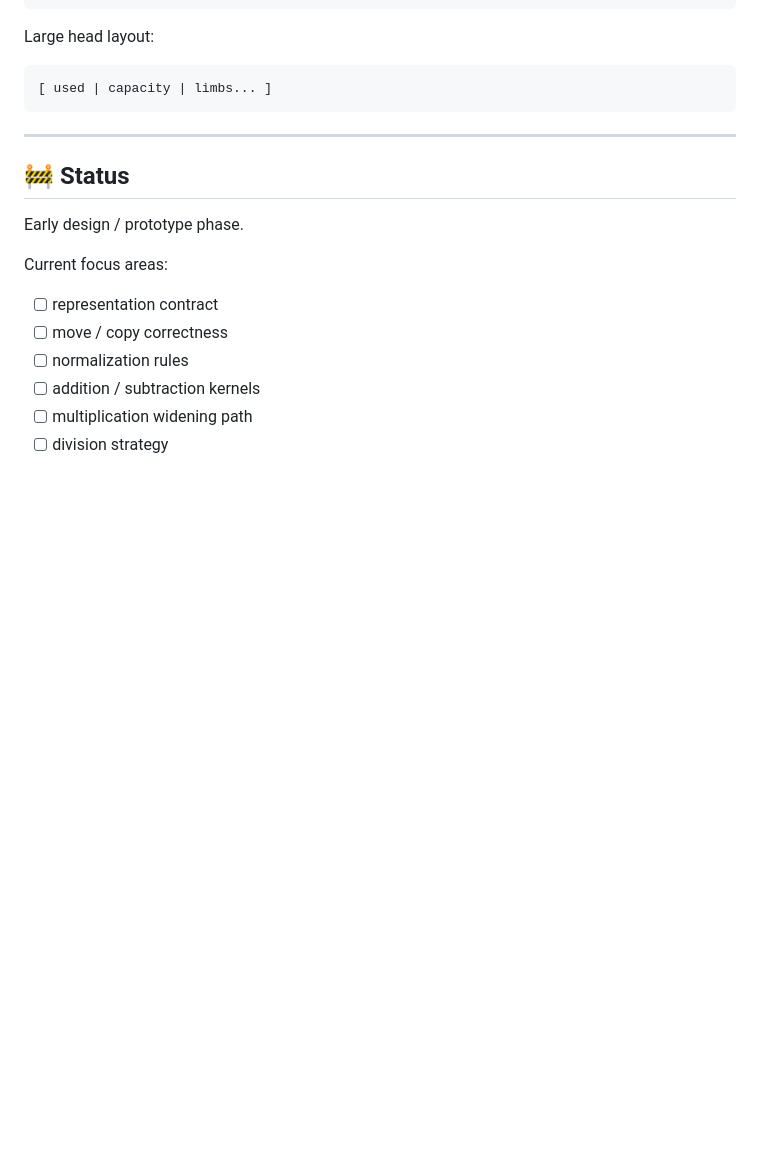
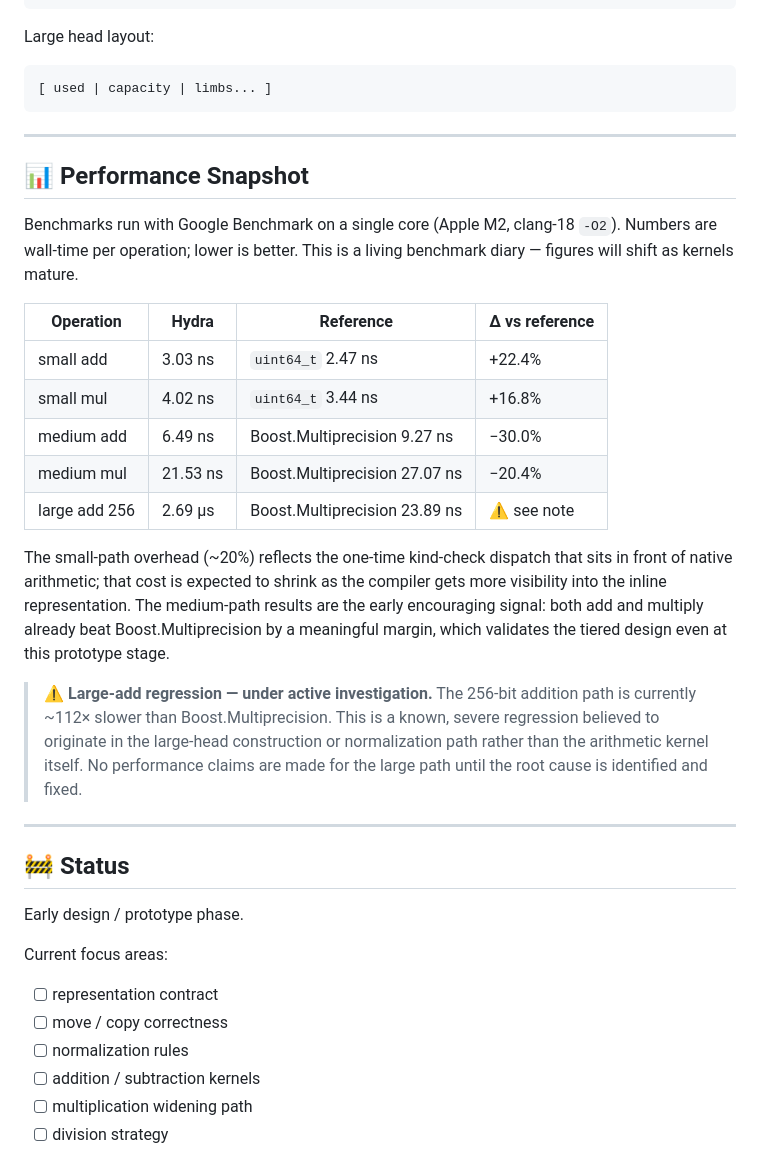
Before and after one commit to henry-filgueiras/hydra, a Markdown page: README.md, the part around the change. GitHub-like rendering; blank space fills up the shorter version.

Commit message:
readme tweak

```diff
--- a/README.md
+++ b/README.md
@@ -154,6 +154,30 @@ Large head layout:
 
 ---
 
+## 📊 Performance Snapshot
+
+Benchmarks run with Google Benchmark on a single core (Apple M2, clang-18 `-O2`).
+Numbers are wall-time per operation; lower is better.
+This is a living benchmark diary — figures will shift as kernels mature.
+
+| Operation      | Hydra        | Reference                      | Δ vs reference |
+| -------------- | ------------ | ------------------------------ | -------------- |
+| small add      | 3.03 ns      | `uint64_t` 2.47 ns             | +22.4%         |
+| small mul      | 4.02 ns      | `uint64_t` 3.44 ns             | +16.8%         |
+| medium add     | 6.49 ns      | Boost.Multiprecision 9.27 ns   | −30.0%         |
+| medium mul     | 21.53 ns     | Boost.Multiprecision 27.07 ns  | −20.4%         |
+| large add 256  | 2.69 µs      | Boost.Multiprecision 23.89 ns  | ⚠️ see note    |
+
+The small-path overhead (~20%) reflects the one-time kind-check dispatch that sits in front of native arithmetic; that cost is expected to shrink as the compiler gets more visibility into the inline representation.
+The medium-path results are the early encouraging signal: both add and multiply already beat Boost.Multiprecision by a meaningful margin, which validates the tiered design even at this prototype stage.
+
+> **⚠️ Large-add regression — under active investigation.**
+> The 256-bit addition path is currently ~112× slower than Boost.Multiprecision.
+> This is a known, severe regression believed to originate in the large-head construction or normalization path rather than the arithmetic kernel itself.
+> No performance claims are made for the large path until the root cause is identified and fixed.
+
+---
+
 ## 🚧 Status
 
 Early design / prototype phase.
```
